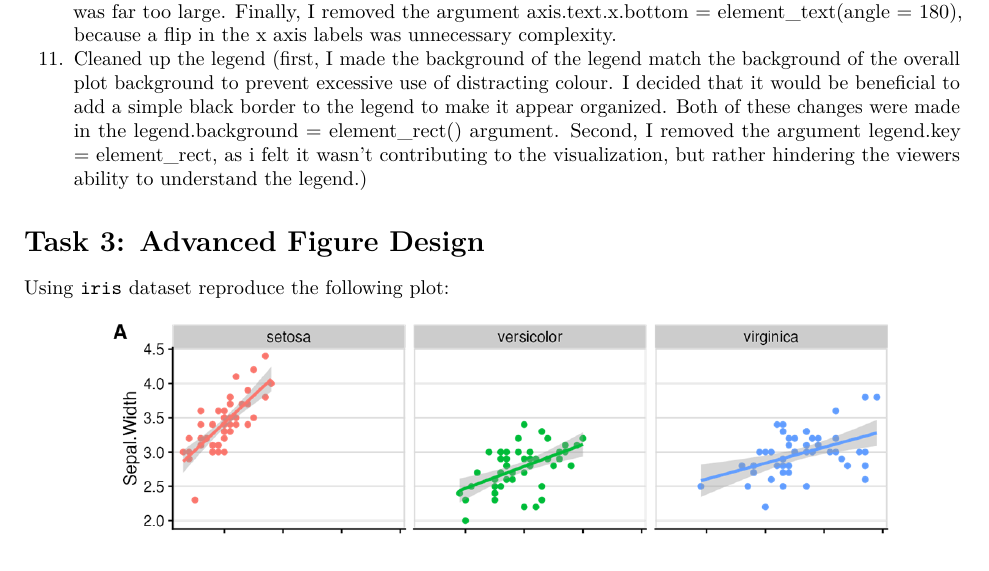
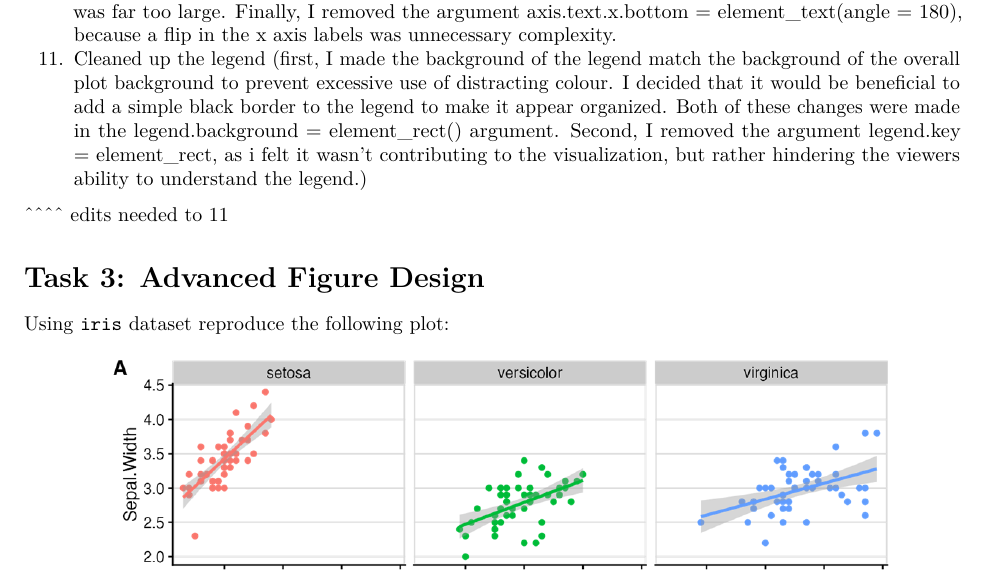
Before and after one commit to manson38/medi504a, an R Markdown document (2-HowToSpeakTheLanguage/lab2_files_students/lab2-file-student-version.Rmd): part of page 12 of 79, cut so that both start at the same text. Rendered offline with R 4.5, knitr and Pandoc, then LaTeX, with nearby package versions.

Commit message:
task 2 again

```diff
--- a/2-HowToSpeakTheLanguage/lab2_files_students/lab2-file-student-version.Rmd
+++ b/2-HowToSpeakTheLanguage/lab2_files_students/lab2-file-student-version.Rmd
@@ -284,7 +284,7 @@ Below is a numbered list of the changes I made to the original plot to create th
 10. Re-formated the axis text (i.e. the numbers). Here, I decided that the italic font was irrelevant and distracting, and reverted back to normal face by removing the face argument within axis.text = element_text(). I also re-sized the axis text to size 12 within the same argument, as I felt size 14 was far too large. Finally, I removed the argument axis.text.x.bottom = element_text(angle = 180), because a flip in the x axis labels was unnecessary complexity.
 11. Cleaned up the legend (first, I made the background of the legend match the background of the overall plot background to prevent excessive use of distracting colour. I decided that it would be beneficial to add a simple black border to the legend to make it appear organized. Both of these changes were made in the legend.background = element_rect() argument. Second, I removed the argument legend.key = element_rect, as i felt it wasn't contributing to the visualization, but rather hindering the viewers ability to understand the legend.)
 
-
+^^^^ edits needed to 11
 
 
 
```
